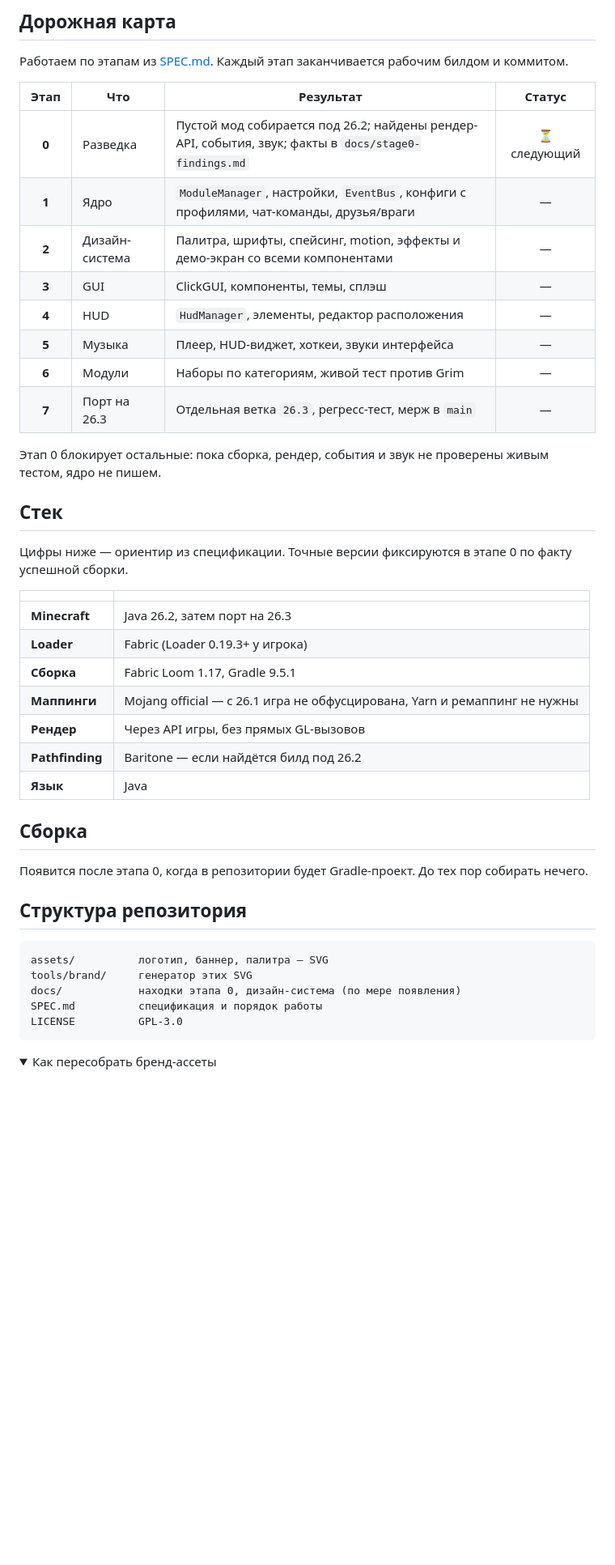
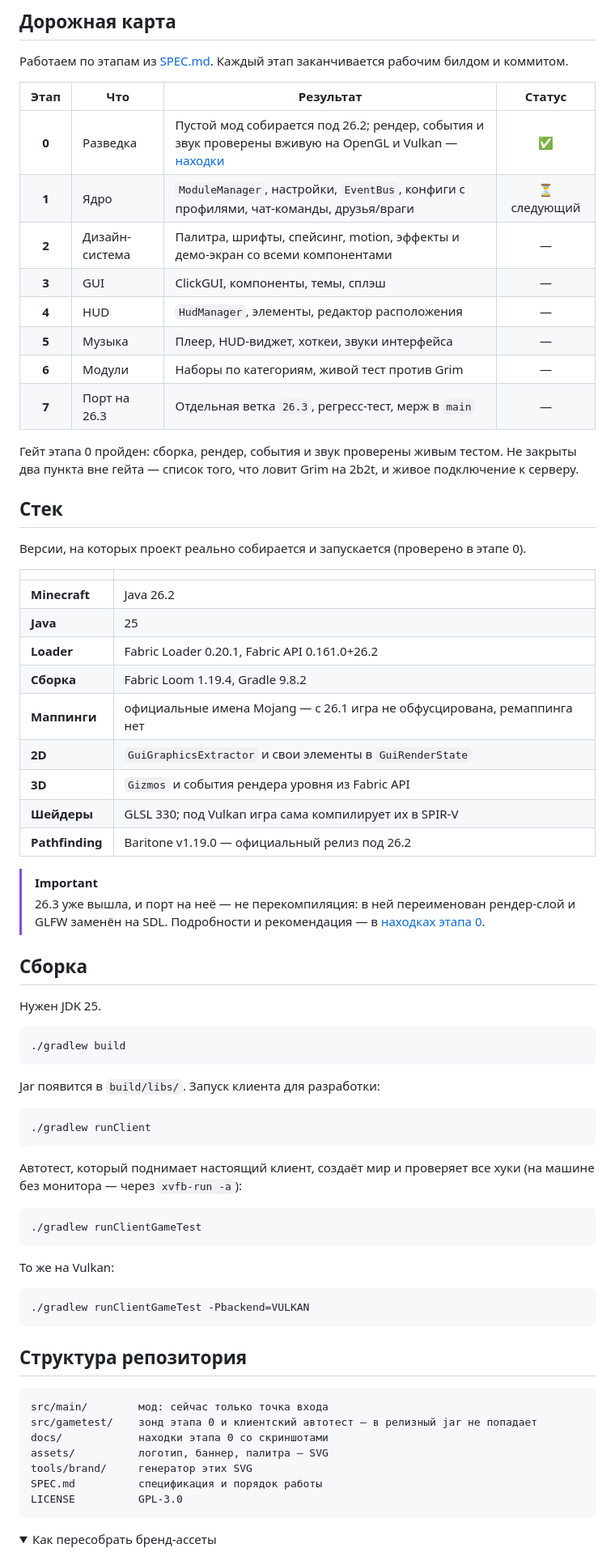
Before and after one commit to mxm-ch4/wisteria, a Markdown page: README.md, the part around one of its changes. Shown at 81% size. Rendered like a GitHub page; folded sections open; blank space fills up the shorter version.

````diff
--- a/README.md
+++ b/README.md
@@ -90,8 +91,8 @@ OpenGL ↔ Vulkan, и всё, что написано в обход абстра
 
 | Этап | Что | Результат | Статус |
 |:---:|---|---|:---:|
-| **0** | Разведка | Пустой мод собирается под 26.2; найдены рендер-API, события, звук; факты в `docs/stage0-findings.md` | ⏳ следующий |
-| **1** | Ядро | `ModuleManager`, настройки, `EventBus`, конфиги с профилями, чат-команды, друзья/враги | — |
+| **0** | Разведка | Пустой мод собирается под 26.2; рендер, события и звук проверены вживую на OpenGL и Vulkan — [находки](docs/stage0-findings.md) | ✅ |
+| **1** | Ядро | `ModuleManager`, настройки, `EventBus`, конфиги с профилями, чат-команды, друзья/враги | ⏳ следующий |
 | **2** | Дизайн-система | Палитра, шрифты, спейсинг, motion, эффекты и демо-экран со всеми компонентами | — |
 | **3** | GUI | ClickGUI, компоненты, темы, сплэш | — |
 | **4** | HUD | `HudManager`, элементы, редактор расположения | — |
@@ -99,32 +100,63 @@ OpenGL ↔ Vulkan, и всё, что написано в обход абстра
 | **6** | Модули | Наборы по категориям, живой тест против Grim | — |
 | **7** | Порт на 26.3 | Отдельная ветка `26.3`, регресс-тест, мерж в `main` | — |
 
-Этап 0 блокирует остальные: пока сборка, рендер, события и звук не проверены живым тестом, ядро не пишем.
+Гейт этапа 0 пройден: сборка, рендер, события и звук проверены живым тестом. Не закрыты два пункта вне гейта —
+список того, что ловит Grim на 2b2t, и живое подключение к серверу.
 
 ## Стек
 
-Цифры ниже — ориентир из спецификации. Точные версии фиксируются в этапе 0 по факту успешной сборки.
+Версии, на которых проект реально собирается и запускается (проверено в этапе 0).
 
 | | |
 |---|---|
-| **Minecraft** | Java 26.2, затем порт на 26.3 |
-| **Loader** | Fabric (Loader 0.19.3+ у игрока) |
-| **Сборка** | Fabric Loom 1.17, Gradle 9.5.1 |
-| **Маппинги** | Mojang official — с 26.1 игра не обфусцирована, Yarn и ремаппинг не нужны |
-| **Рендер** | Через API игры, без прямых GL-вызовов |
-| **Pathfinding** | Baritone — если найдётся билд под 26.2 |
-| **Язык** | Java |
+| **Minecraft** | Java 26.2 |
+| **Java** | 25 |
+| **Loader** | Fabric Loader 0.20.1, Fabric API 0.161.0+26.2 |
+| **Сборка** | Fabric Loom 1.19.4, Gradle 9.8.2 |
+| **Маппинги** | официальные имена Mojang — с 26.1 игра не обфусцирована, ремаппинга нет |
+| **2D** | `GuiGraphicsExtractor` и свои элементы в `GuiRenderState` |
+| **3D** | `Gizmos` и события рендера уровня из Fabric API |
+| **Шейдеры** | GLSL 330; под Vulkan игра сама компилирует их в SPIR-V |
+| **Pathfinding** | Baritone v1.19.0 — официальный релиз под 26.2 |
+
+> [!IMPORTANT]
+> 26.3 уже вышла, и порт на неё — не перекомпиляция: в ней переименован рендер-слой и GLFW заменён на SDL.
+> Подробности и рекомендация — в [находках этапа 0](docs/stage0-findings.md#263-уже-вышла-и-это-настоящий-порт).
 
 ## Сборка
 
-Появится после этапа 0, когда в репозитории будет Gradle-проект. До тех пор собирать нечего.
+Нужен JDK 25.
+
+```bash
+./gradlew build
+```
+
+Jar появится в `build/libs/`. Запуск клиента для разработки:
+
+```bash
+./gradlew runClient
+```
+
+Автотест, который поднимает настоящий клиент, создаёт мир и проверяет все хуки (на машине без монитора — через `xvfb-run -a`):
+
+```bash
+./gradlew runClientGameTest
+```
+
+То же на Vulkan:
+
+```bash
+./gradlew runClientGameTest -Pbackend=VULKAN
+```
 
 ## Структура репозитория
 
 ```
+src/main/        мод: сейчас только точка входа
+src/gametest/    зонд этапа 0 и клиентский автотест — в релизный jar не попадает
+docs/            находки этапа 0 со скриншотами
 assets/          логотип, баннер, палитра — SVG
 tools/brand/     генератор этих SVG
-docs/            находки этапа 0, дизайн-система (по мере появления)
 SPEC.md          спецификация и порядок работы
 LICENSE          GPL-3.0
 ```
````
Also changed, not shown: other parts of README.md (+5 -4 lines), docs/stage0-findings.md (added, +345 -0 lines), docs/stage0/opengl-screen.png (added), docs/stage0/opengl-world.png (added), docs/stage0/vulkan-screen.png (added), docs/stage0/vulkan-world.png (added), 14 other files.
